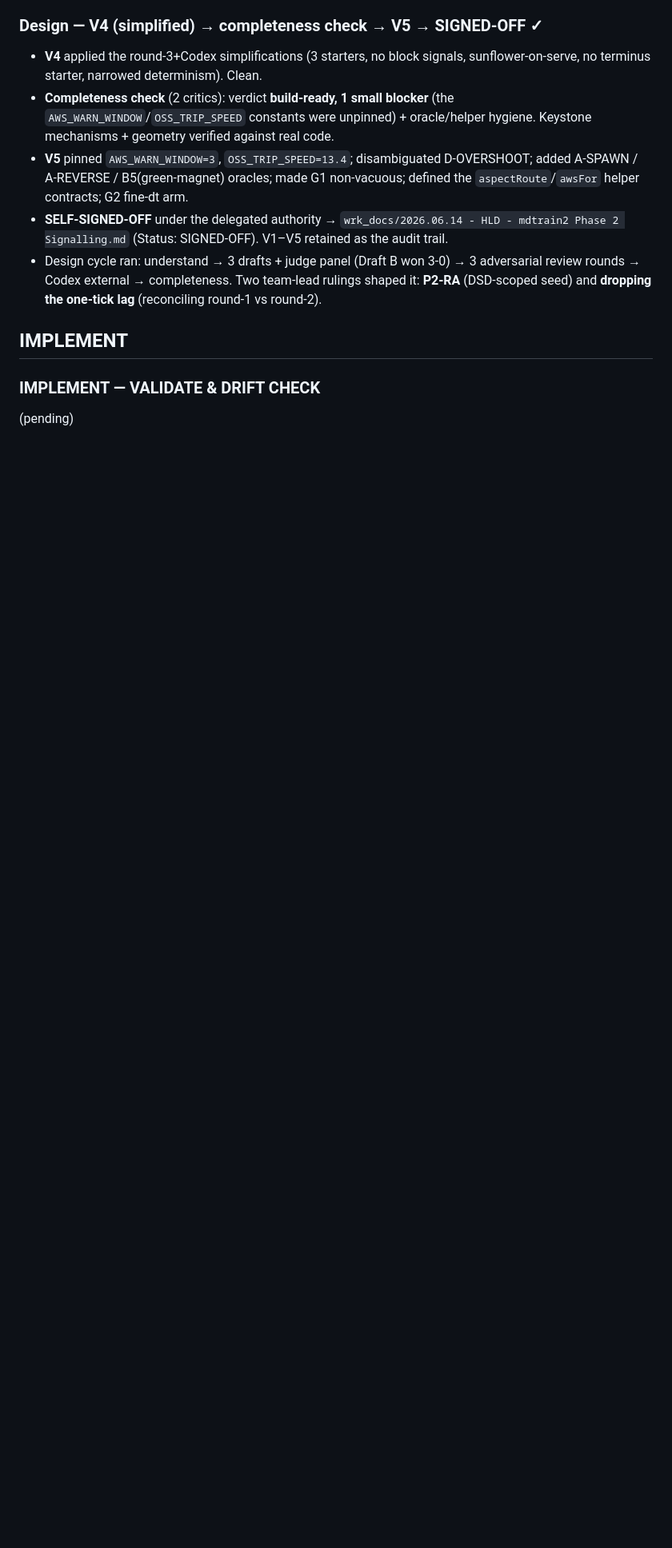
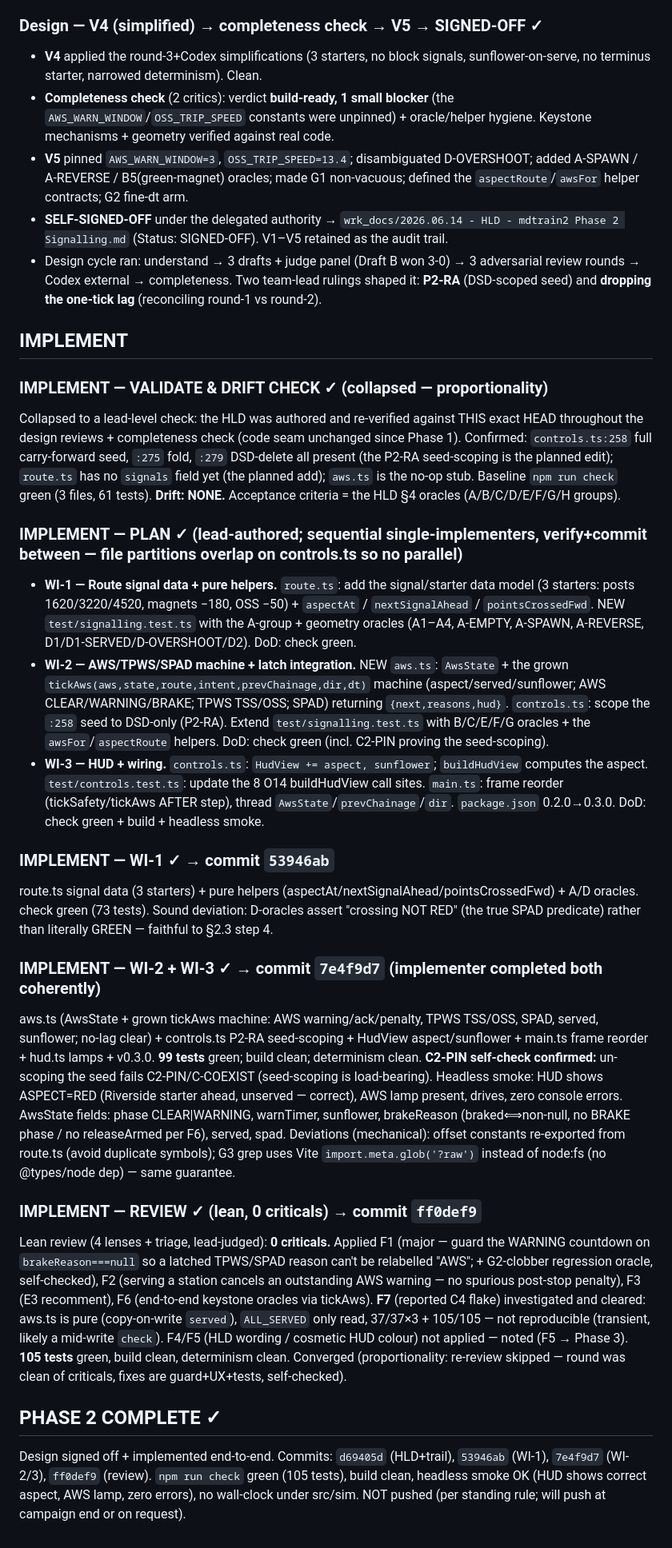
Before and after one commit to 0x4D44/mdtrain2, a Markdown page: wrk_journals/2026.06.14 - JRN - mdtrain2 Phase 2 Signalling.md, the part around the change. Shown at 80% size. Rendered like a GitHub page; blank space fills up the shorter version.

Commit message:
docs: Phase 2 (Signalling) journal — complete
Co-Authored-By: Claude Opus 4.8 (1M context) <noreply@anthropic.com>

```diff
--- a/wrk_journals/2026.06.14 - JRN - mdtrain2 Phase 2 Signalling.md
+++ b/wrk_journals/2026.06.14 - JRN - mdtrain2 Phase 2 Signalling.md
@@ -55,5 +55,23 @@ Ran a lean internal review (4 lenses + triage, lead-judged — gentle on the rat
 - Design cycle ran: understand → 3 drafts + judge panel (Draft B won 3-0) → 3 adversarial review rounds → Codex external → completeness. Two team-lead rulings shaped it: **P2-RA** (DSD-scoped seed) and **dropping the one-tick lag** (reconciling round-1 vs round-2).
 
 ## IMPLEMENT
-### IMPLEMENT — VALIDATE & DRIFT CHECK
-(pending)
+### IMPLEMENT — VALIDATE & DRIFT CHECK ✓ (collapsed — proportionality)
+Collapsed to a lead-level check: the HLD was authored and re-verified against THIS exact HEAD throughout the design reviews + completeness check (code seam unchanged since Phase 1). Confirmed: `controls.ts:258` full carry-forward seed, `:275` fold, `:279` DSD-delete all present (the P2-RA seed-scoping is the planned edit); `route.ts` has no `signals` field yet (the planned add); `aws.ts` is the no-op stub. Baseline `npm run check` green (3 files, 61 tests). **Drift: NONE.** Acceptance criteria = the HLD §4 oracles (A/B/C/D/E/F/G/H groups).
+
+### IMPLEMENT — PLAN ✓ (lead-authored; sequential single-implementers, verify+commit between — file partitions overlap on controls.ts so no parallel)
+- **WI-1 — Route signal data + pure helpers.** `route.ts`: add the signal/starter data model (3 starters: posts 1620/3220/4520, magnets −180, OSS −50) + `aspectAt` / `nextSignalAhead` / `pointsCrossedFwd`. NEW `test/signalling.test.ts` with the A-group + geometry oracles (A1–A4, A-EMPTY, A-SPAWN, A-REVERSE, D1/D1-SERVED/D-OVERSHOOT/D2). DoD: check green.
+- **WI-2 — AWS/TPWS/SPAD machine + latch integration.** NEW `aws.ts`: `AwsState` + the grown `tickAws(aws,state,route,intent,prevChainage,dir,dt)` machine (aspect/served/sunflower; AWS CLEAR/WARNING/BRAKE; TPWS TSS/OSS; SPAD) returning `{next,reasons,hud}`. `controls.ts`: scope the `:258` seed to DSD-only (P2-RA). Extend `test/signalling.test.ts` with B/C/E/F/G oracles + the `awsFor`/`aspectRoute` helpers. DoD: check green (incl. C2-PIN proving the seed-scoping).
+- **WI-3 — HUD + wiring.** `controls.ts`: `HudView += aspect, sunflower`; `buildHudView` computes the aspect. `test/controls.test.ts`: update the 8 O14 buildHudView call sites. `main.ts`: frame reorder (tickSafety/tickAws AFTER step), thread `AwsState`/`prevChainage`/`dir`. `package.json` 0.2.0→0.3.0. DoD: check green + build + headless smoke.
+
+### IMPLEMENT — WI-1 ✓ → commit `53946ab`
+route.ts signal data (3 starters) + pure helpers (aspectAt/nextSignalAhead/pointsCrossedFwd) + A/D oracles. check green (73 tests). Sound deviation: D-oracles assert "crossing NOT RED" (the true SPAD predicate) rather than literally GREEN — faithful to §2.3 step 4.
+
+### IMPLEMENT — WI-2 + WI-3 ✓ → commit `7e4f9d7` (implementer completed both coherently)
+aws.ts (AwsState + grown tickAws machine: AWS warning/ack/penalty, TPWS TSS/OSS, SPAD, served, sunflower; no-lag clear) + controls.ts P2-RA seed-scoping + HudView aspect/sunflower + main.ts frame reorder + hud.ts lamps + v0.3.0. **99 tests** green; build clean; determinism clean. **C2-PIN self-check confirmed:** un-scoping the seed fails C2-PIN/C-COEXIST (seed-scoping is load-bearing). Headless smoke: HUD shows ASPECT=RED (Riverside starter ahead, unserved — correct), AWS lamp present, drives, zero console errors. AwsState fields: phase CLEAR|WARNING, warnTimer, sunflower, brakeReason (braked⟺non-null, no BRAKE phase / no releaseArmed per F6), served, spad.
+Deviations (mechanical): offset constants re-exported from route.ts (avoid duplicate symbols); G3 grep uses Vite `import.meta.glob('?raw')` instead of node:fs (no @types/node dep) — same guarantee.
+
+### IMPLEMENT — REVIEW ✓ (lean, 0 criticals) → commit `ff0def9`
+Lean review (4 lenses + triage, lead-judged): **0 criticals.** Applied F1 (major — guard the WARNING countdown on `brakeReason===null` so a latched TPWS/SPAD reason can't be relabelled "AWS"; + G2-clobber regression oracle, self-checked), F2 (serving a station cancels an outstanding AWS warning — no spurious post-stop penalty), F3 (E3 recomment), F6 (end-to-end keystone oracles via tickAws). **F7** (reported C4 flake) investigated and cleared: aws.ts is pure (copy-on-write `served`), `ALL_SERVED` only read, 37/37×3 + 105/105 — not reproducible (transient, likely a mid-write `check`). F4/F5 (HLD wording / cosmetic HUD colour) not applied — noted (F5 → Phase 3). **105 tests** green, build clean, determinism clean. Converged (proportionality: re-review skipped — round was clean of criticals, fixes are guard+UX+tests, self-checked).
+
+## PHASE 2 COMPLETE ✓
+Design signed off + implemented end-to-end. Commits: `d69405d` (HLD+trail), `53946ab` (WI-1), `7e4f9d7` (WI-2/3), `ff0def9` (review). `npm run check` green (105 tests), build clean, headless smoke OK (HUD shows correct aspect, AWS lamp, zero errors), no wall-clock under src/sim. NOT pushed (per standing rule; will push at campaign end or on request).
```
